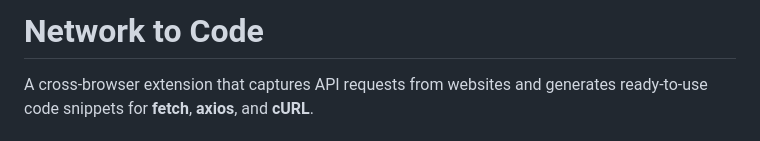
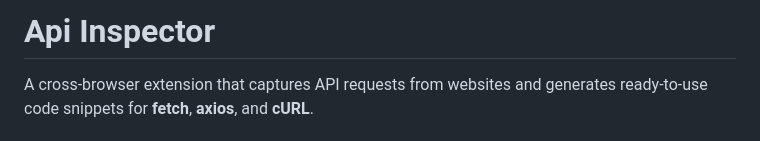
Before and after one commit to Aniket-bansal/Api-Inspector, a Markdown page: README.md, the part around the change. GitHub-like rendering.

Commit message:
Update extension name to Api Inspector

```diff
--- a/README.md
+++ b/README.md
@@ -1,4 +1,4 @@
-# Network to Code
+# Api Inspector
 
 A cross-browser extension that captures API requests from websites and generates ready-to-use code snippets for **fetch**, **axios**, and **cURL**.
 
```
